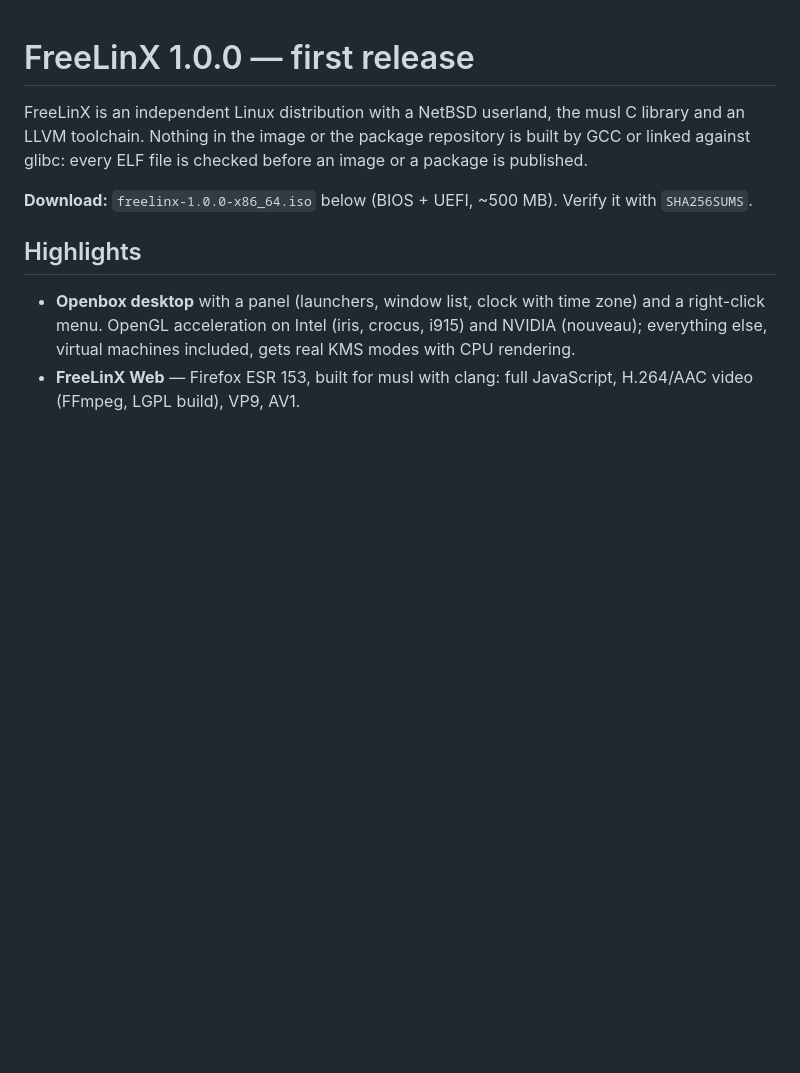
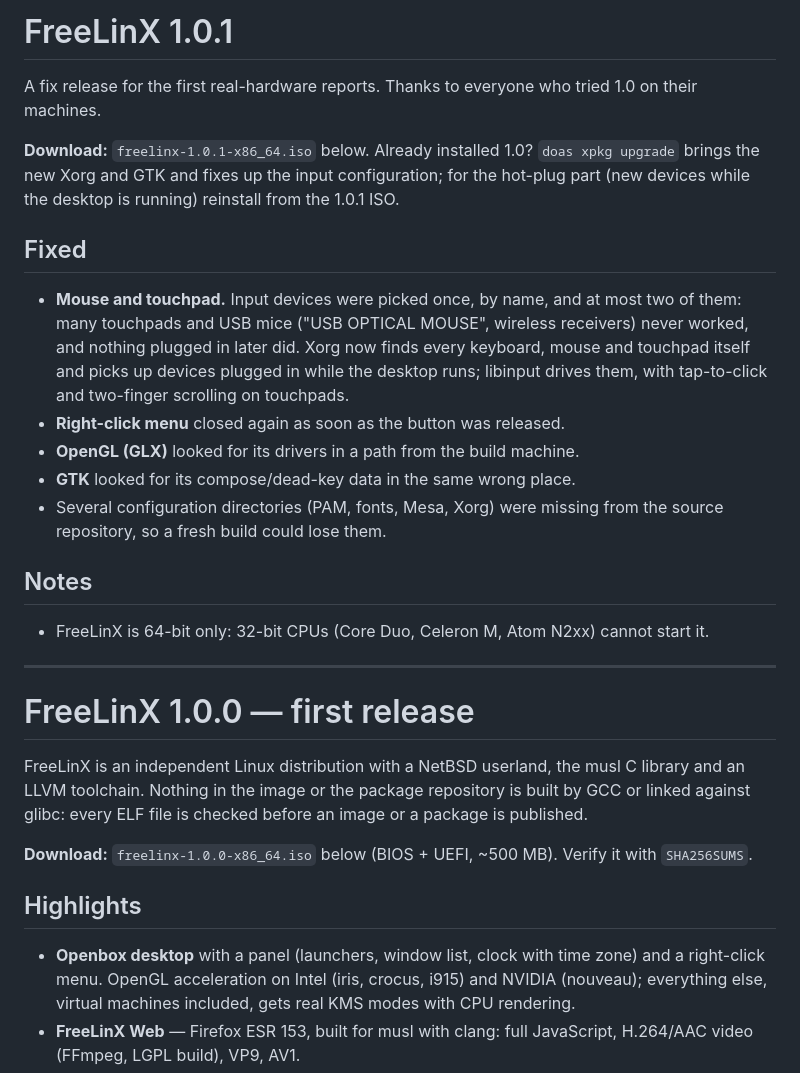
Before and after one commit to FreeLinX/FreeLinX-destkop-edition, a Markdown page: RELEASE-NOTES.md, the part around the change. Rendered like a GitHub page; blank space fills up the shorter version.

Commit message:
Release notes for 1.0.1

```diff
--- a/RELEASE-NOTES.md
+++ b/RELEASE-NOTES.md
@@ -1,3 +1,34 @@
+# FreeLinX 1.0.1
+
+A fix release for the first real-hardware reports. Thanks to everyone who
+tried 1.0 on their machines.
+
+**Download:** `freelinx-1.0.1-x86_64.iso` below. Already installed 1.0?
+`doas xpkg upgrade` brings the new Xorg and GTK and fixes up the input
+configuration; for the hot-plug part (new devices while the desktop is
+running) reinstall from the 1.0.1 ISO.
+
+## Fixed
+
+- **Mouse and touchpad.** Input devices were picked once, by name, and at
+  most two of them: many touchpads and USB mice ("USB OPTICAL MOUSE",
+  wireless receivers) never worked, and nothing plugged in later did. Xorg
+  now finds every keyboard, mouse and touchpad itself and picks up devices
+  plugged in while the desktop runs; libinput drives them, with
+  tap-to-click and two-finger scrolling on touchpads.
+- **Right-click menu** closed again as soon as the button was released.
+- **OpenGL (GLX)** looked for its drivers in a path from the build machine.
+- **GTK** looked for its compose/dead-key data in the same wrong place.
+- Several configuration directories (PAM, fonts, Mesa, Xorg) were missing
+  from the source repository, so a fresh build could lose them.
+
+## Notes
+
+- FreeLinX is 64-bit only: 32-bit CPUs (Core Duo, Celeron M, Atom N2xx)
+  cannot start it.
+
+---
+
 # FreeLinX 1.0.0 — first release
 
 FreeLinX is an independent Linux distribution with a NetBSD userland, the
```
